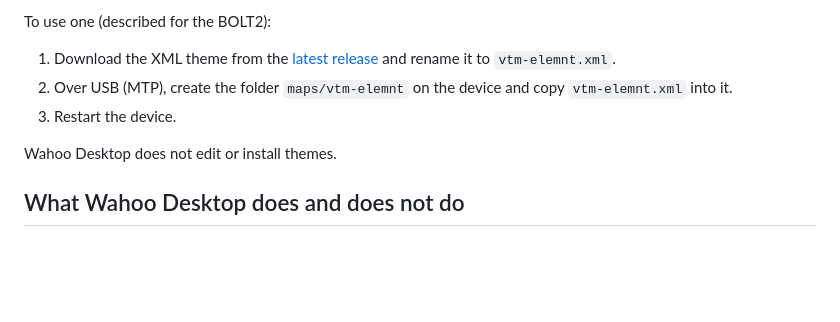
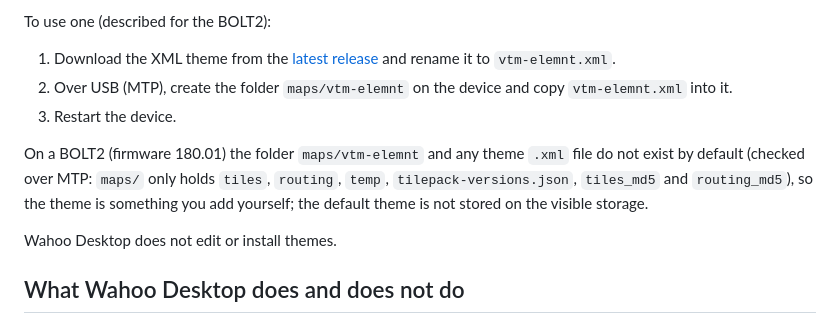
Before and after one commit to bertt/WahooDesktop, a Markdown page: docs/MAPS.md, the part around the change. GitHub-like rendering; blank space fills up the shorter version.

Commit message:
docs: note vtm-elemnt theme is absent by default
Co-authored-by: Copilot <223556219+Copilot@users.noreply.github.com>

```diff
--- a/docs/MAPS.md
+++ b/docs/MAPS.md
@@ -188,6 +188,8 @@ To use one (described for the BOLT2):
 2. Over USB (MTP), create the folder `maps/vtm-elemnt` on the device and copy `vtm-elemnt.xml` into it.
 3. Restart the device.
 
+On a BOLT2 (firmware 180.01) the folder `maps/vtm-elemnt` and any theme `.xml` file do not exist by default (checked over MTP: `maps/` only holds `tiles`, `routing`, `temp`, `tilepack-versions.json`, `tiles_md5` and `routing_md5`), so the theme is something you add yourself; the default theme is not stored on the visible storage.
+
 Wahoo Desktop does not edit or install themes.
 
 ## What Wahoo Desktop does and does not do
```
